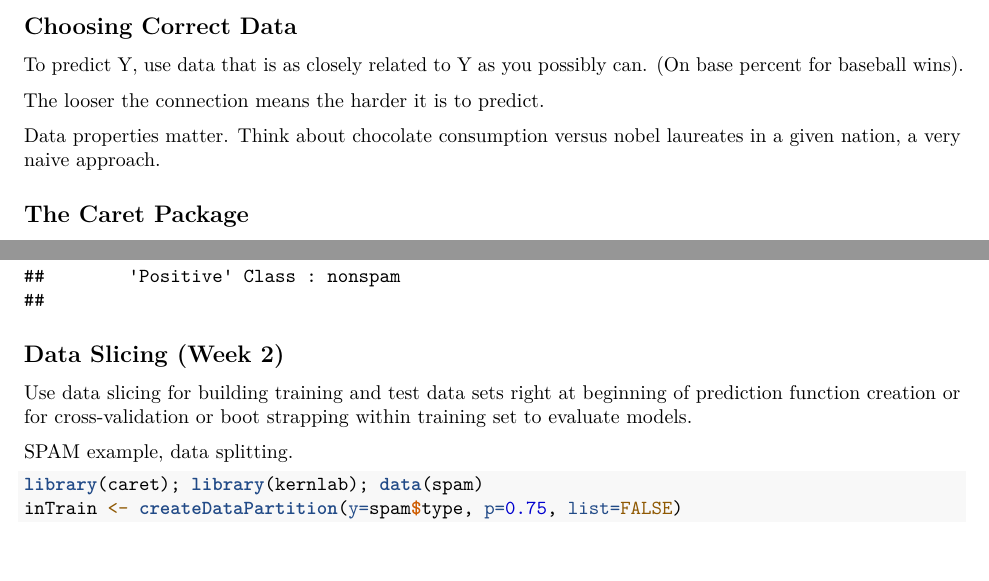
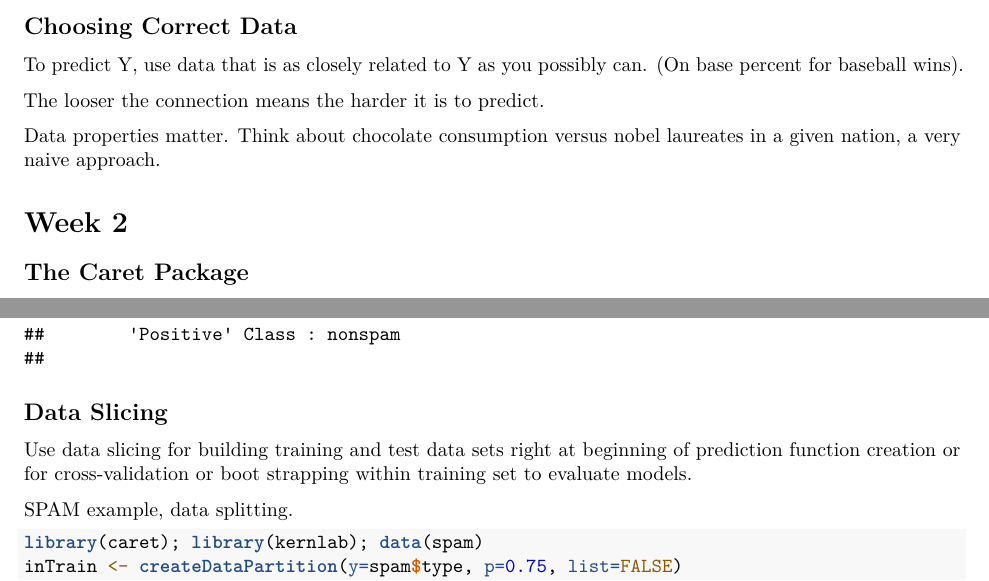
Before and after one commit to anhnguyendepocen/Stanford-Data-Science, an R Markdown document (Practical-Machine-Learning/lecture_notes.Rmd): two parts of pages 8 and 10 of 11, joined at a grey line, cut so that both start at the same text, the shorter picture padded with empty space. Rendered offline with R 4.5, knitr and Pandoc, then LaTeX, with nearby package versions.

Commit message:
Update lecture_notes.Rmd

```diff
--- a/Practical-Machine-Learning/lecture_notes.Rmd
+++ b/Practical-Machine-Learning/lecture_notes.Rmd
@@ -267,7 +267,7 @@ The looser the connection means the harder it is to predict.
 
 Data properties matter. Think about chocolate consumption versus nobel laureates in a given nation, a very naive approach.
 
-
+# Week 2
 ## The Caret Package
 
 Caret can be used to pre-process/clean data, split data, create a data partition, create a resample, create time slices, training/testing functions, prediction, model comparison, and confusion matrix.
@@ -305,7 +305,7 @@ confusionMatrix(predictions, testing$type) #predict vs actual y variable
 
 
 
-## Data Slicing (Week 2)
+## Data Slicing
 Use data slicing for building training and test data sets right at beginning of prediction function creation or for cross-validation or boot strapping within training set to evaluate models.
 
 SPAM example, data splitting.
```
Also changed, not shown: Practical-Machine-Learning/lecture_notes.Rmd (2 more changed lines).
